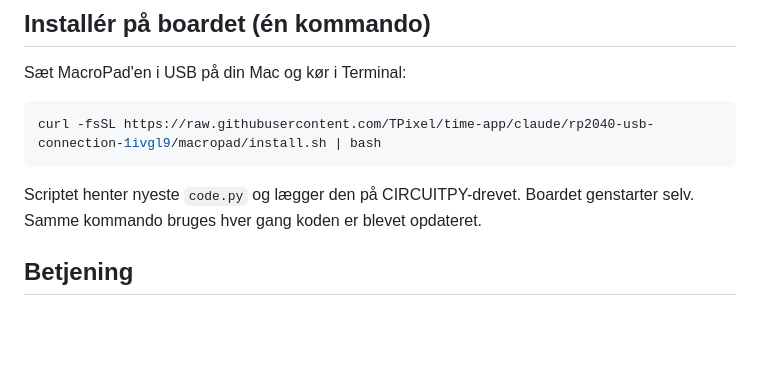
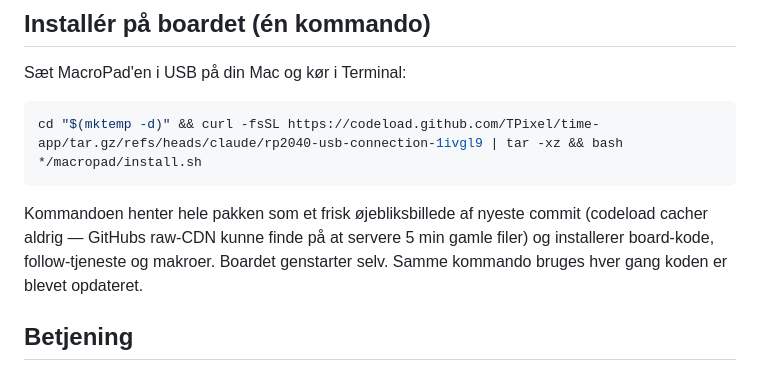
Before and after one commit to TPixel/time-app, a Markdown page: macropad/README.md, the part around the change. Drawn GitHub-style; blank space fills up the shorter version.

Commit message:
README: codeload-kommandoen er den officielle install-metode
Co-Authored-By: Claude Fable 5 <noreply@anthropic.com>
Claude-Session: https://claude.ai/code/session_019JCALQkqgpQeoMxgWkmxoy

````diff
--- a/macropad/README.md
+++ b/macropad/README.md
@@ -24,11 +24,13 @@ med 6 sider af genveje til Mac'en. Displayet viser alle 12 knappers funktion i e
 Sæt MacroPad'en i USB på din Mac og kør i Terminal:
 
 ```bash
-curl -fsSL https://raw.githubusercontent.com/TPixel/time-app/claude/rp2040-usb-connection-1ivgl9/macropad/install.sh | bash
+cd "$(mktemp -d)" && curl -fsSL https://codeload.github.com/TPixel/time-app/tar.gz/refs/heads/claude/rp2040-usb-connection-1ivgl9 | tar -xz && bash */macropad/install.sh
 ```
 
-Scriptet henter nyeste `code.py` og lægger den på CIRCUITPY-drevet. Boardet genstarter selv.
-Samme kommando bruges hver gang koden er blevet opdateret.
+Kommandoen henter hele pakken som et frisk øjebliksbillede af nyeste commit
+(codeload cacher aldrig — GitHubs raw-CDN kunne finde på at servere 5 min gamle
+filer) og installerer board-kode, follow-tjeneste og makroer. Boardet genstarter
+selv. Samme kommando bruges hver gang koden er blevet opdateret.
 
 ## Betjening
 
````
